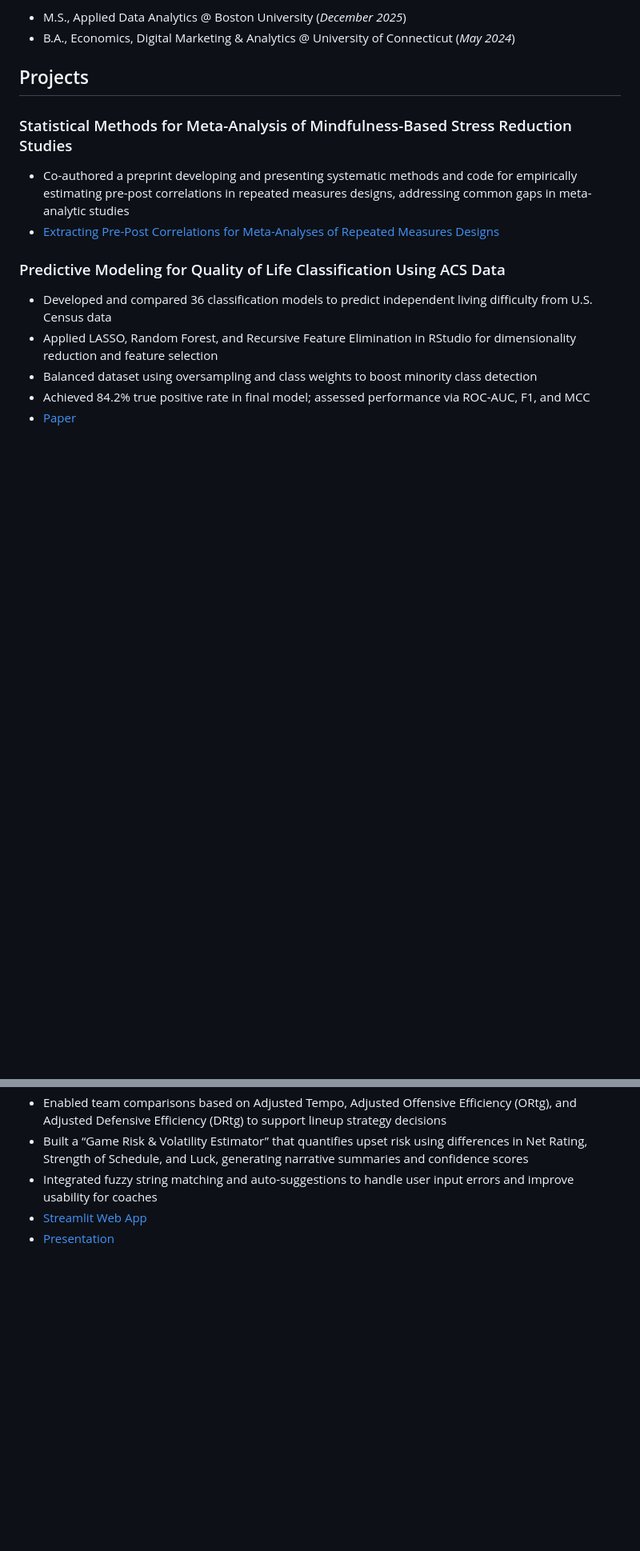
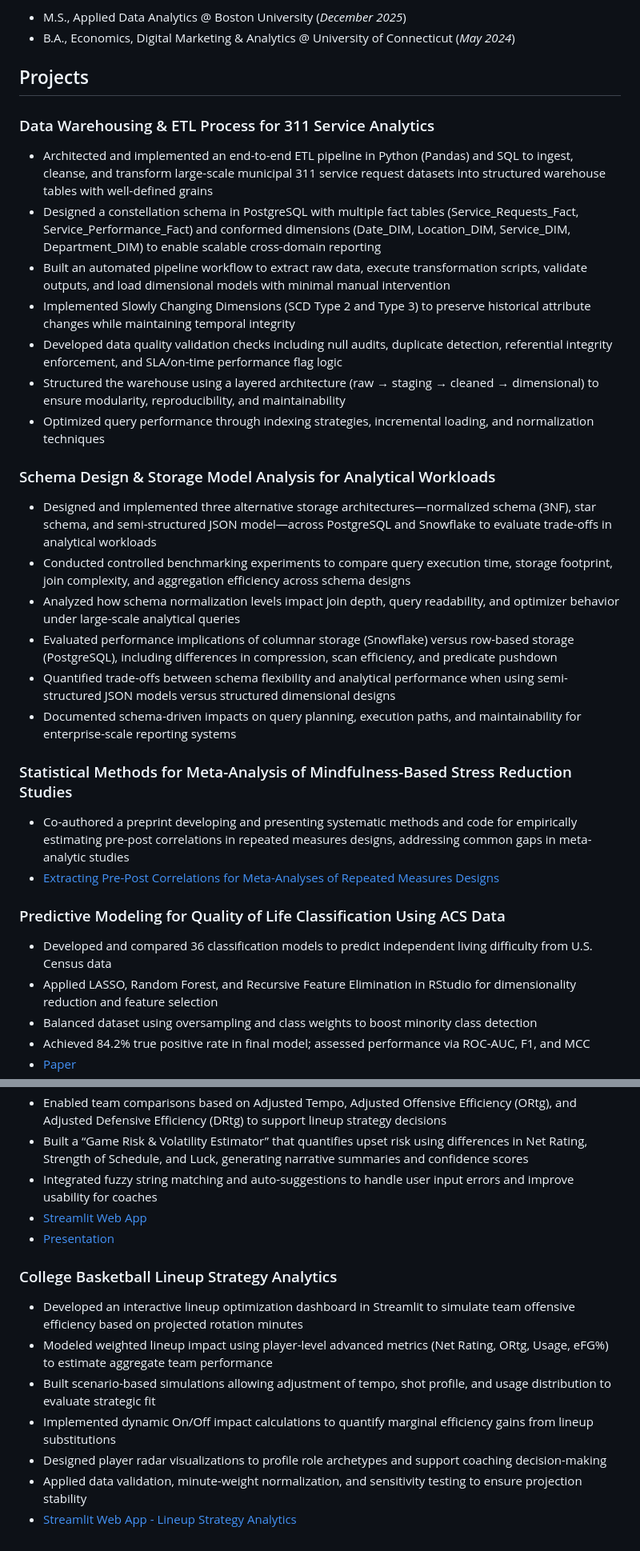
Before and after one commit to chaneyhsu/chaneyhsu.github.io, a Markdown page: README.md, 2 parts joined by grey strips. Shown at 80% size. GitHub-like rendering; blank space fills up the shorter version.

```diff
--- a/README.md
+++ b/README.md
@@ -9,6 +9,24 @@
 - B.A., Economics, Digital Marketing & Analytics @ University of Connecticut (_May 2024_)
 
 ## Projects
+
+### Data Warehousing & ETL Process for 311 Service Analytics
+- Architected and implemented an end-to-end ETL pipeline in Python (Pandas) and SQL to ingest, cleanse, and transform large-scale municipal 311 service request datasets into structured warehouse tables with well-defined grains
+- Designed a constellation schema in PostgreSQL with multiple fact tables (Service_Requests_Fact, Service_Performance_Fact) and conformed dimensions (Date_DIM, Location_DIM, Service_DIM, Department_DIM) to enable scalable cross-domain reporting
+- Built an automated pipeline workflow to extract raw data, execute transformation scripts, validate outputs, and load dimensional models with minimal manual intervention
+- Implemented Slowly Changing Dimensions (SCD Type 2 and Type 3) to preserve historical attribute changes while maintaining temporal integrity
+- Developed data quality validation checks including null audits, duplicate detection, referential integrity enforcement, and SLA/on-time performance flag logic
+- Structured the warehouse using a layered architecture (raw → staging → cleaned → dimensional) to ensure modularity, reproducibility, and maintainability
+- Optimized query performance through indexing strategies, incremental loading, and normalization techniques
+
+### Schema Design & Storage Model Analysis for Analytical Workloads
+- Designed and implemented three alternative storage architectures—normalized schema (3NF), star schema, and semi-structured JSON model—across PostgreSQL and Snowflake to evaluate trade-offs in analytical workloads
+- Conducted controlled benchmarking experiments to compare query execution time, storage footprint, join complexity, and aggregation efficiency across schema designs
+- Analyzed how schema normalization levels impact join depth, query readability, and optimizer behavior under large-scale analytical queries
+- Evaluated performance implications of columnar storage (Snowflake) versus row-based storage (PostgreSQL), including differences in compression, scan efficiency, and predicate pushdown
+- Quantified trade-offs between schema flexibility and analytical performance when using semi-structured JSON models versus structured dimensional designs
+- Documented schema-driven impacts on query planning, execution paths, and maintainability for enterprise-scale reporting systems
+
 ### Statistical Methods for Meta-Analysis of Mindfulness-Based Stress Reduction Studies
 - Co-authored a preprint developing and presenting systematic methods and code for empirically estimating pre-post correlations in repeated measures designs, addressing common gaps in meta-analytic studies
 - [Extracting Pre-Post Correlations for Meta-Analyses of Repeated Measures Designs](https://osf.io/hzj4d/)
@@ -55,3 +73,12 @@
 - Integrated fuzzy string matching and auto-suggestions to handle user input errors and improve usability for coaches
 - [Streamlit Web App](https://basketball-strategy-tool.streamlit.app/)
 - [Presentation](https://github.com/chaneyhsu/chaneyhsu.github.io/blob/67f860904e1c4cb75d4795cfe95a590aac11e9d1/assets/files/basketball-analytics-presentation.pdf)
+
+### College Basketball Lineup Strategy Analytics
+- Developed an interactive lineup optimization dashboard in Streamlit to simulate team offensive efficiency based on projected rotation minutes
+- Modeled weighted lineup impact using player-level advanced metrics (Net Rating, ORtg, Usage, eFG%) to estimate aggregate team performance
+- Built scenario-based simulations allowing adjustment of tempo, shot profile, and usage distribution to evaluate strategic fit
+- Implemented dynamic On/Off impact calculations to quantify marginal efficiency gains from lineup substitutions
+- Designed player radar visualizations to profile role archetypes and support coaching decision-making
+- Applied data validation, minute-weight normalization, and sensitivity testing to ensure projection stability
+- [Streamlit Web App - Lineup Strategy Analytics](https://lineup-strategy-analytics.streamlit.app/)
```
